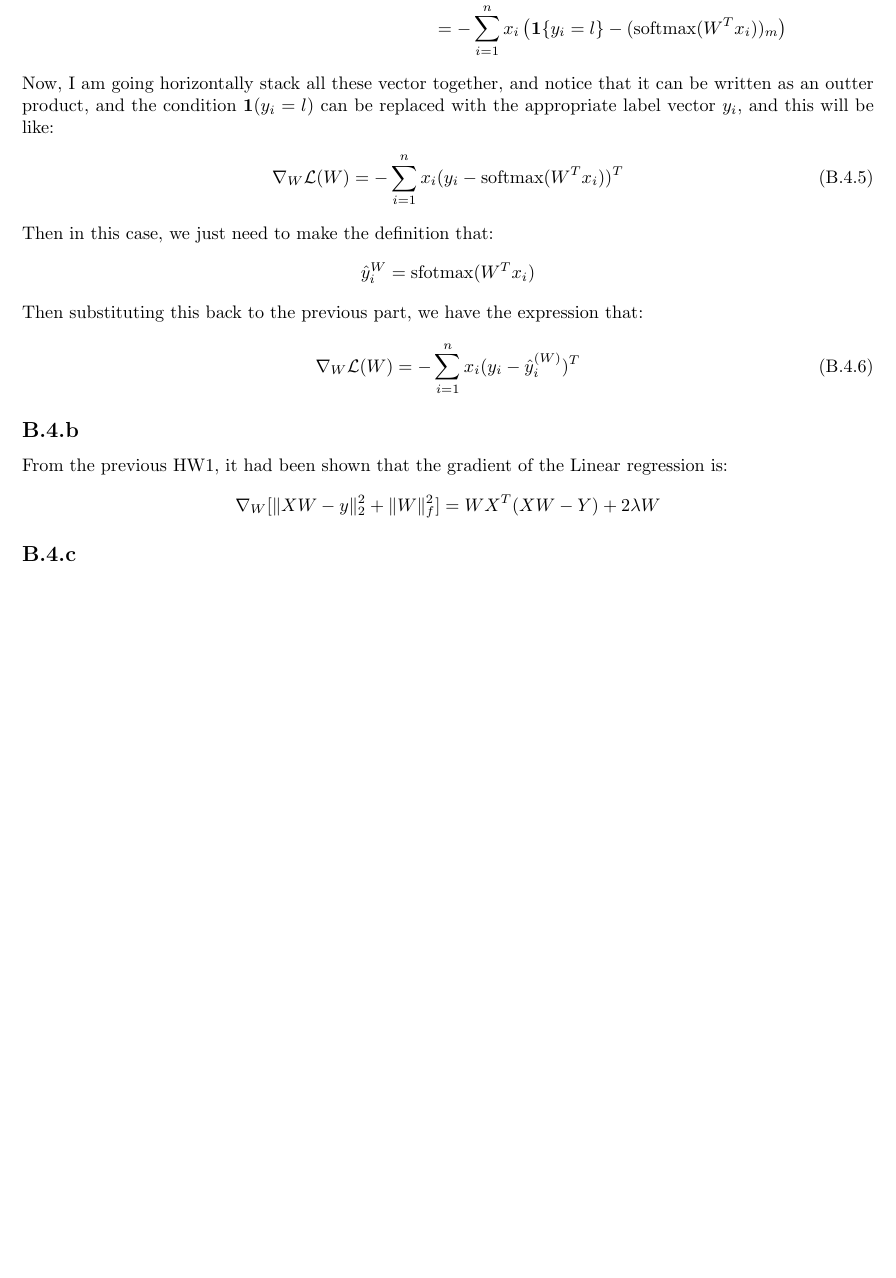
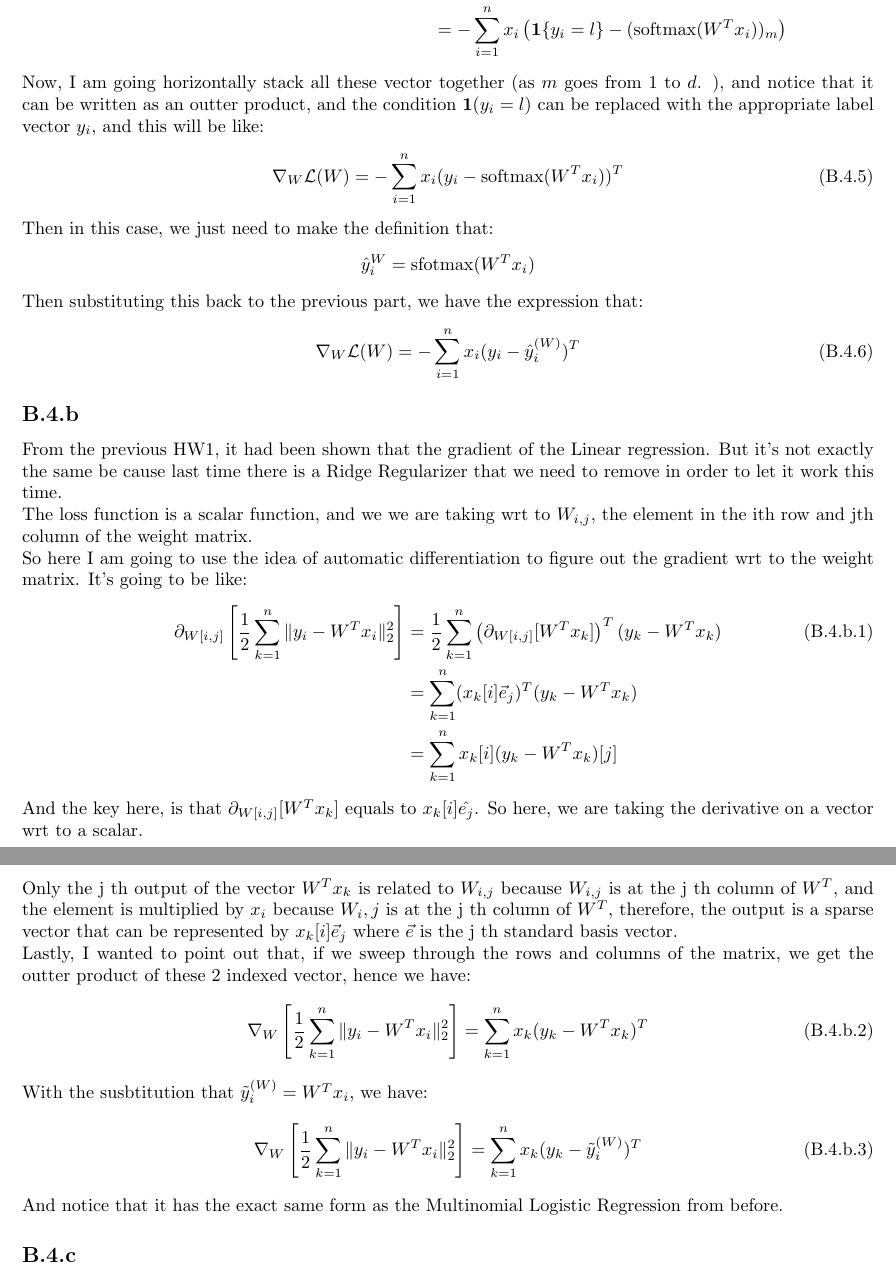
Before and after one commit to iluvjava/CSE-546, a LaTeX problem sheet (HW2/hw2Btex/hw2b.tex): part of page 4 of 4 before the commit and two parts of pages 4 and 5 of 5 after it, the two joined at a grey line, cut so that both start at the same text, the shorter picture padded with empty space. The pictures show the PDF file HW2/hw2Btex/hw2b.pdf that the author committed with the source.

Commit message:
pretty much done

```diff
--- a/HW2/hw2Btex/hw2b.tex
+++ b/HW2/hw2Btex/hw2b.tex
@@ -282,7 +282,7 @@
                 - (\text{softmax}(W^Tx_i))_m
                 \right)
         \end{align*}
-        Now, I am going horizontally stack all these vector together, and notice that it can be written as an outter product, and the condition $\mathbf{1}(y_i = l)$ can be replaced with the appropriate label vector $y_i$, and this will be like:
+        Now, I am going horizontally stack all these vector together (as $m$ goes from 1 to $d$. ), and notice that it can be written as an outter product, and the condition $\mathbf{1}(y_i = l)$ can be replaced with the appropriate label vector $y_i$, and this will be like:
         \begin{align*}\tag{B.4.5}\label{eqn:B.4.5}
             \nabla_{W}\mathcal{L}(W) &=
             -\sum_{i = 1}^{n}
@@ -302,5 +302,9 @@
         From the previous HW1, it had been shown that the gradient of the Linear regression. But it's not exactly the same be cause last time there is a Ridge Regularizer that we need to remove in order to let it work this time.
         \\
         The loss function is a scalar function, and we we are taking wrt to $W_{i, j}$, the element in the ith row and jth column of the weight matrix.
+        \\
+        So here I am going to use the idea of automatic differentiation to figure out the gradient wrt to the weight matrix. It's going to be like:
         \begin{align*}\tag{B.4.b.1}\label{eqn:B.4.b.1}
-
+            \partial_{W[i, j]} \left[
+                \frac{1}{2}\sum_{k = 1}^{n}
+                    \Vert y_i - W^Tx_i\Vert_2^2
@@ -307,4 +323,28 @@
+            \sum_{k = 1}^{n} x_k[i] (y_k - W^T x_k)[j]
         \end{align*}
+        And the key here, is that $\partial_{W[i, j]}[W^Tx_k]$ equals to $x_k[i]\hat{e_j}$. So here, we are taking the derivative on a vector wrt to a scalar.
+        \\
+        Only the j th output of the vector $W^Tx_k$ is related to $W_{i, j}$ because $W_{i, j}$ is at the j th column of $W^T$, and the element is multiplied by $x_i$ because $W_i, j$ is at the j th column of $W^T$, therefore, the output is a sparse vector that can be represented by $x_k[i]\vec{e}_j$ where $\vec{e}$ is the j th standard basis vector.
+        \\
+        Lastly, I wanted to point out that, if we sweep through the rows and columns of the matrix, we get the outter product of these 2 indexed vector, hence we have:
+        \begin{align*}\tag{B.4.b.2}\label{eqn:B.4.b.2}
+            \nabla_W \left[
+                \frac{1}{2}\sum_{k = 1}^{n}
+                    \Vert y_i - W^Tx_i\Vert_2^2
+            \right]
+            &=
+            \sum_{k = 1}^{n} x_k(y_k - W^T x_k)^T
+        \end{align*}
+        With the susbtitution that $\tilde{y}_i^{(W)}= W^Tx_i$, we have:
+        \begin{align*}\tag{B.4.b.3}\label{eqn:B.4.b.3}
+            \nabla_W \left[
+                \frac{1}{2}\sum_{k = 1}^{n}
+                    \Vert y_i - W^Tx_i\Vert_2^2
+            \right]
+            &=
+            \sum_{k = 1}^{n} x_k(y_k - \tilde{y}_i^{(W)})^T
+        \end{align*}
+        And notice that it has the exact same form as the Multinomial Logistic Regression from before.
     \subsection*{B.4.c}
 
 \section*{B.5: Confidence Interval of Least Squares Estimation: Bounding Estimate}
```
Also changed, not shown: HW2/hw2Btex/hw2b.pdf, HW2/hw2Btex/hw2b.tex (12 more changed lines).
